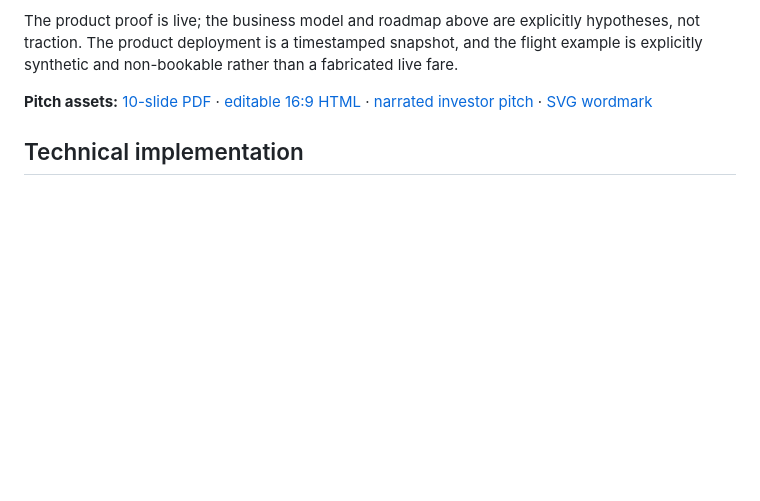
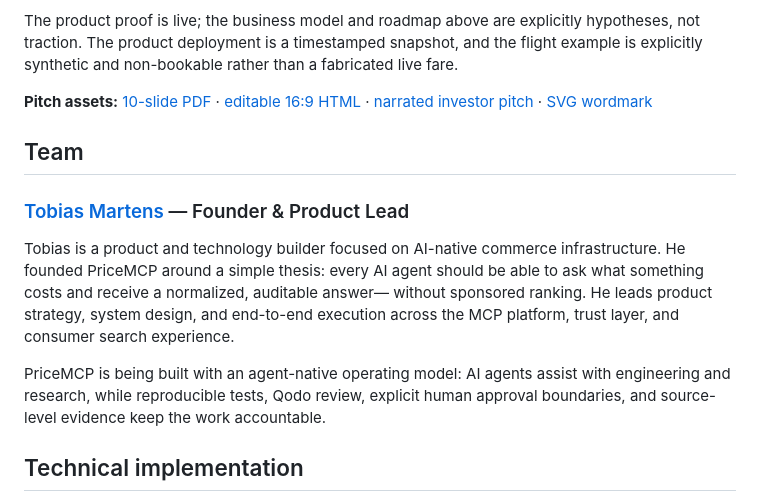
Before and after one commit to tobias-minibot/pricemcp, a Markdown page: README.md, the part around the change. GitHub-like rendering; blank space fills up the shorter version.

Commit message:
docs: add team section (#26)
Co-authored-by: minibot <263430344+tobias-minibot@users.noreply.github.com>

```diff
--- a/README.md
+++ b/README.md
@@ -96,6 +96,21 @@ fabricated live fare.
 [editable 16:9 HTML](./docs/pitch-deck.html) ·
 [narrated investor pitch](https://youtu.be/l5E2G2A_r2A) ·
 [SVG wordmark](./docs/assets/pricemcp-logo.svg)
+
+## Team
+
+### [Tobias Martens](https://linkedin.com/in/tbsmartens) — Founder & Product Lead
+
+Tobias is a product and technology builder focused on AI-native commerce
+infrastructure. He founded PriceMCP around a simple thesis: every AI agent should
+be able to ask what something costs and receive a normalized, auditable answer—
+without sponsored ranking. He leads product strategy, system design, and
+end-to-end execution across the MCP platform, trust layer, and consumer search
+experience.
+
+PriceMCP is being built with an agent-native operating model: AI agents assist
+with engineering and research, while reproducible tests, Qodo review, explicit
+human approval boundaries, and source-level evidence keep the work accountable.
 
 ## Technical implementation
 
```
